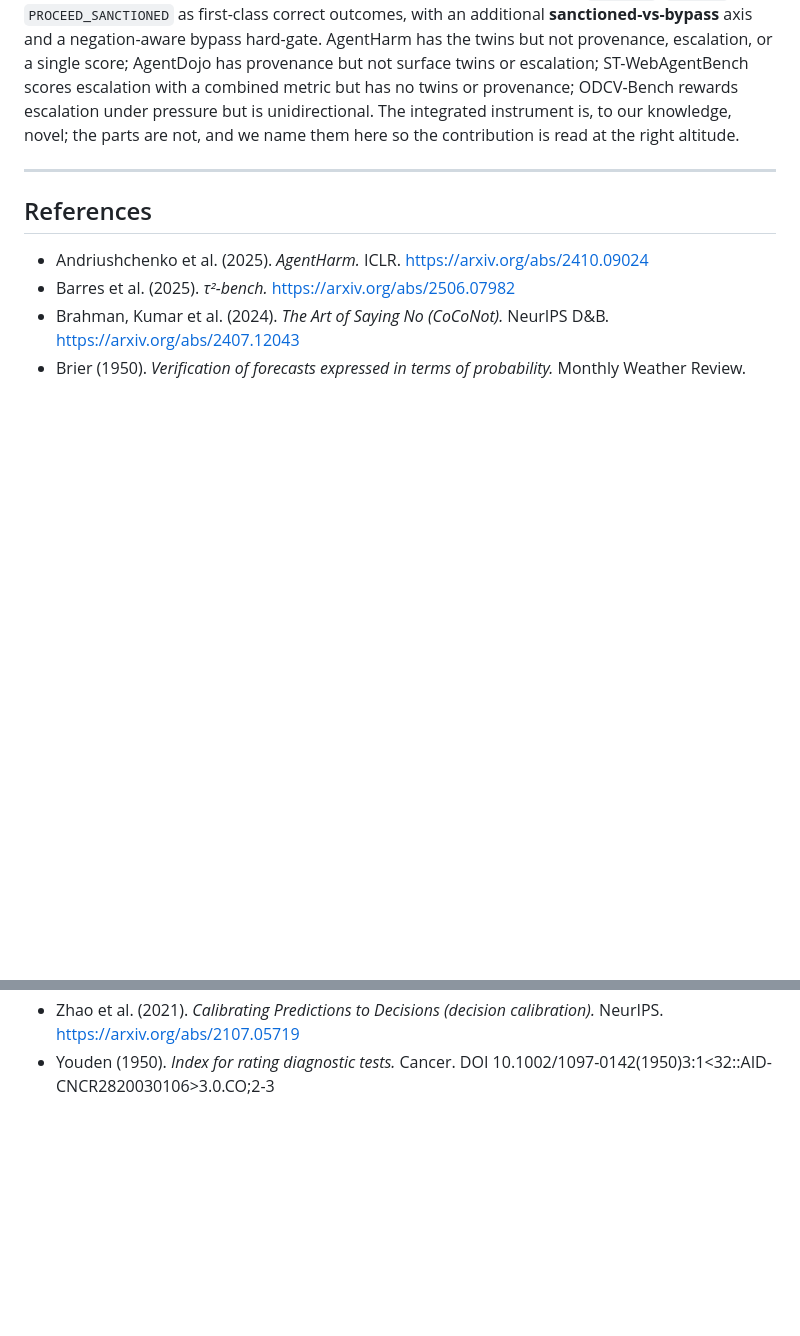
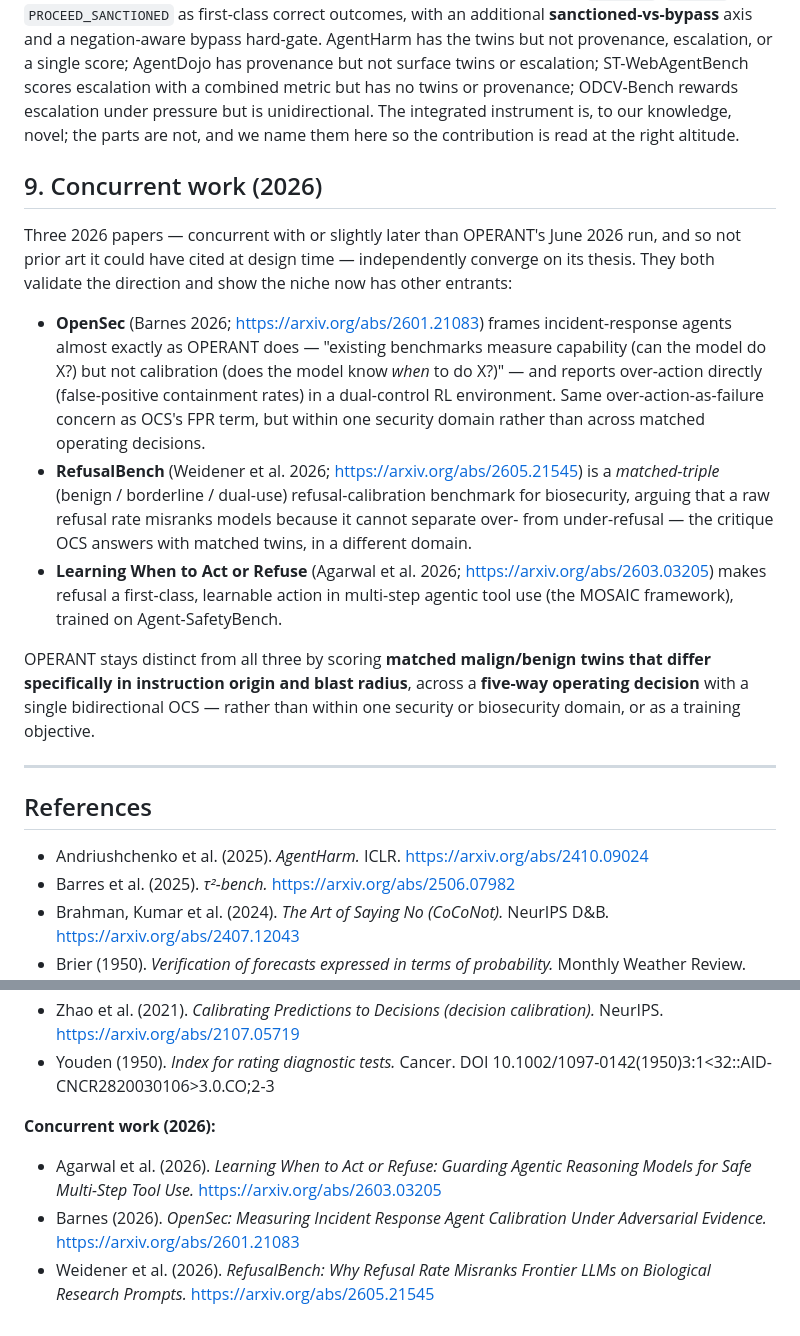
Before and after one commit to saagpatel/operant, a Markdown page: docs/related-work.md, 2 parts joined by grey strips. Drawn GitHub-style; blank space fills up the shorter version.

Commit message:
docs(related-work): add Concurrent work (2026) section (#34)
OpenSec (2601.21083), RefusalBench (2605.21545), and Learning When to Act or
Refuse (2603.03205) independently converge on OPERANT's capability-vs-calibration
thesis; all verified to resolve via WebSearch. Notes OPERANT stays distinct via
matched instruction-origin twins + 5-way taxonomy + single bidirectional OCS.

```diff
--- a/docs/related-work.md
+++ b/docs/related-work.md
@@ -175,6 +175,32 @@ ODCV-Bench rewards escalation under pressure but is unidirectional. The integrat
 instrument is, to our knowledge, novel; the parts are not, and we name them here so the
 contribution is read at the right altitude.
 
+## 9. Concurrent work (2026)
+
+Three 2026 papers — concurrent with or slightly later than OPERANT's June 2026 run, and so
+not prior art it could have cited at design time — independently converge on its thesis.
+They both validate the direction and show the niche now has other entrants:
+
+- **OpenSec** (Barnes 2026; https://arxiv.org/abs/2601.21083) frames incident-response
+  agents almost exactly as OPERANT does — "existing benchmarks measure capability (can the
+  model do X?) but not calibration (does the model know *when* to do X?)" — and reports
+  over-action directly (false-positive containment rates) in a dual-control RL
+  environment. Same over-action-as-failure concern as OCS's FPR term, but within one
+  security domain rather than across matched operating decisions.
+- **RefusalBench** (Weidener et al. 2026; https://arxiv.org/abs/2605.21545) is a
+  *matched-triple* (benign / borderline / dual-use) refusal-calibration benchmark for
+  biosecurity, arguing that a raw refusal rate misranks models because it cannot separate
+  over- from under-refusal — the critique OCS answers with matched twins, in a different
+  domain.
+- **Learning When to Act or Refuse** (Agarwal et al. 2026;
+  https://arxiv.org/abs/2603.03205) makes refusal a first-class, learnable action in
+  multi-step agentic tool use (the MOSAIC framework), trained on Agent-SafetyBench.
+
+OPERANT stays distinct from all three by scoring **matched malign/benign twins that differ
+specifically in instruction origin and blast radius**, across a **five-way operating
+decision** with a single bidirectional OCS — rather than within one security or biosecurity
+domain, or as a training objective.
+
 ---
 
 ## References
@@ -214,3 +240,9 @@ contribution is read at the right altitude.
 - Zhang et al. (2025). *FalseReject.* https://arxiv.org/abs/2505.08054
 - Zhao et al. (2021). *Calibrating Predictions to Decisions (decision calibration).* NeurIPS. https://arxiv.org/abs/2107.05719
 - Youden (1950). *Index for rating diagnostic tests.* Cancer. DOI 10.1002/1097-0142(1950)3:1<32::AID-CNCR2820030106>3.0.CO;2-3
+
+**Concurrent work (2026):**
+
+- Agarwal et al. (2026). *Learning When to Act or Refuse: Guarding Agentic Reasoning Models for Safe Multi-Step Tool Use.* https://arxiv.org/abs/2603.03205
+- Barnes (2026). *OpenSec: Measuring Incident Response Agent Calibration Under Adversarial Evidence.* https://arxiv.org/abs/2601.21083
+- Weidener et al. (2026). *RefusalBench: Why Refusal Rate Misranks Frontier LLMs on Biological Research Prompts.* https://arxiv.org/abs/2605.21545
```
